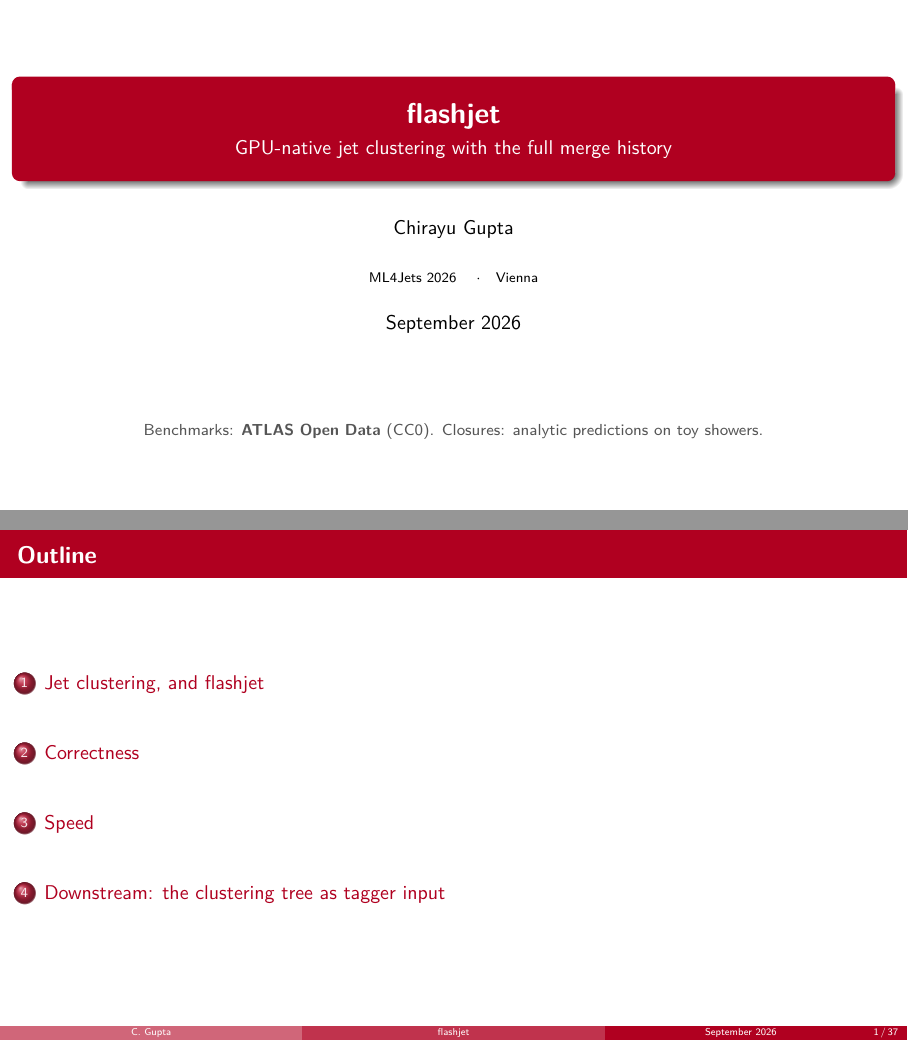
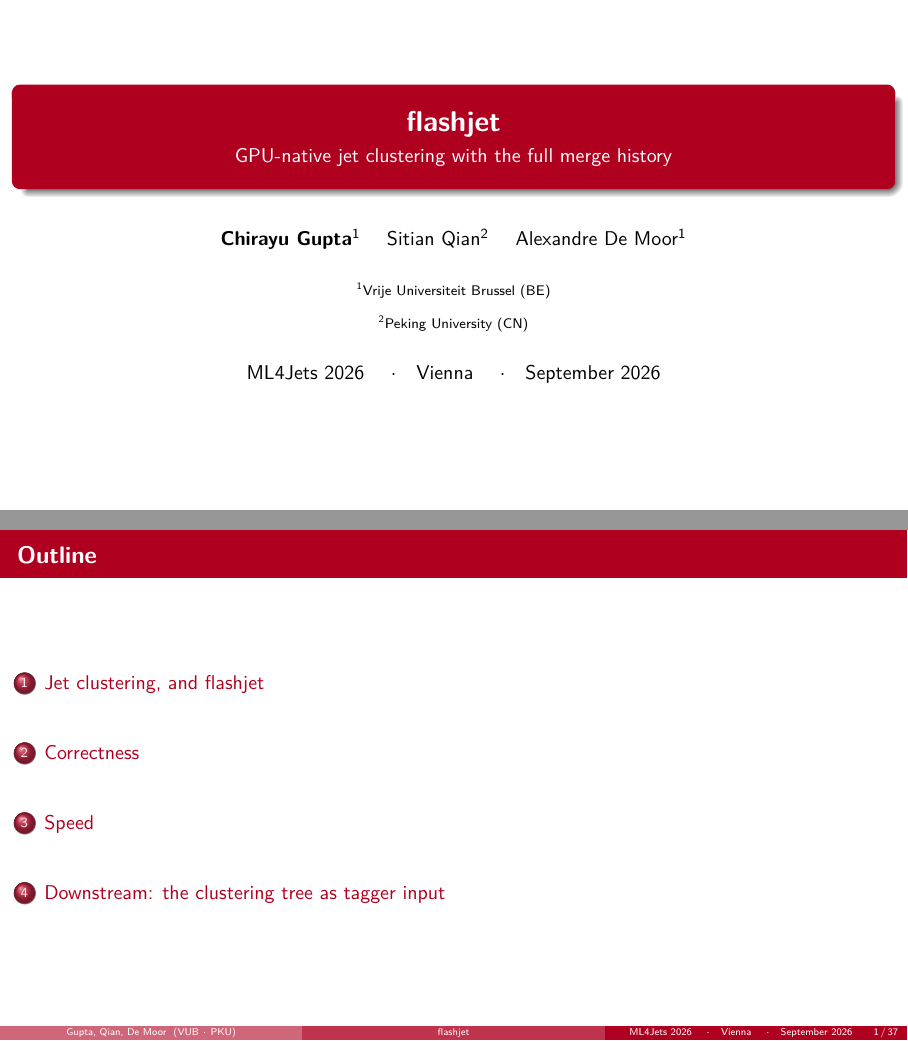
Before and after one commit to Chirayu18/ml4jets-slides, LaTeX slides (flashjet-ml4jets.tex): pages 1 and 2 of 44, joined at a grey line. Compiled offline with pdfLaTeX.

Commit message:
Add co-authors and affiliations to the title page
Chirayu Gupta (VUB), Sitian Qian (Peking University), Alexandre De Moor (VUB).

Co-Authored-By: Claude Opus 5 <noreply@anthropic.com>

```diff
--- a/flashjet-ml4jets.tex
+++ b/flashjet-ml4jets.tex
@@ -73,18 +73,19 @@
 
 \title[flashjet]{\textbf{flashjet}}
 \subtitle{GPU-native jet clustering with the full merge history}
-\author[C. Gupta]{Chirayu Gupta}
-\institute[]{ML4Jets 2026 \quad$\cdot$\quad Vienna}
-\date{September 2026}
+\author[Gupta, Qian, De Moor]{%
+  \textbf{Chirayu Gupta}\inst{1} \and
+  Sitian Qian\inst{2} \and
+  Alexandre De Moor\inst{1}}
+\institute[VUB $\cdot$ PKU]{%
+  \inst{1}Vrije Universiteit Brussel (BE) \and
+  \inst{2}Peking University (CN)}
+\date{ML4Jets 2026 \quad$\cdot$\quad Vienna \quad$\cdot$\quad September 2026}
 
 \begin{document}
 
 \begin{frame}[plain,noframenumbering]
   \titlepage
-  \begin{center}
-  \smallnote{Benchmarks: \textbf{ATLAS Open Data} (CC0). Closures: analytic
-  predictions on toy showers.}
-  \end{center}
 \end{frame}
 
 % ============================================================
```
Also changed, not shown: flashjet-ml4jets.pdf.
